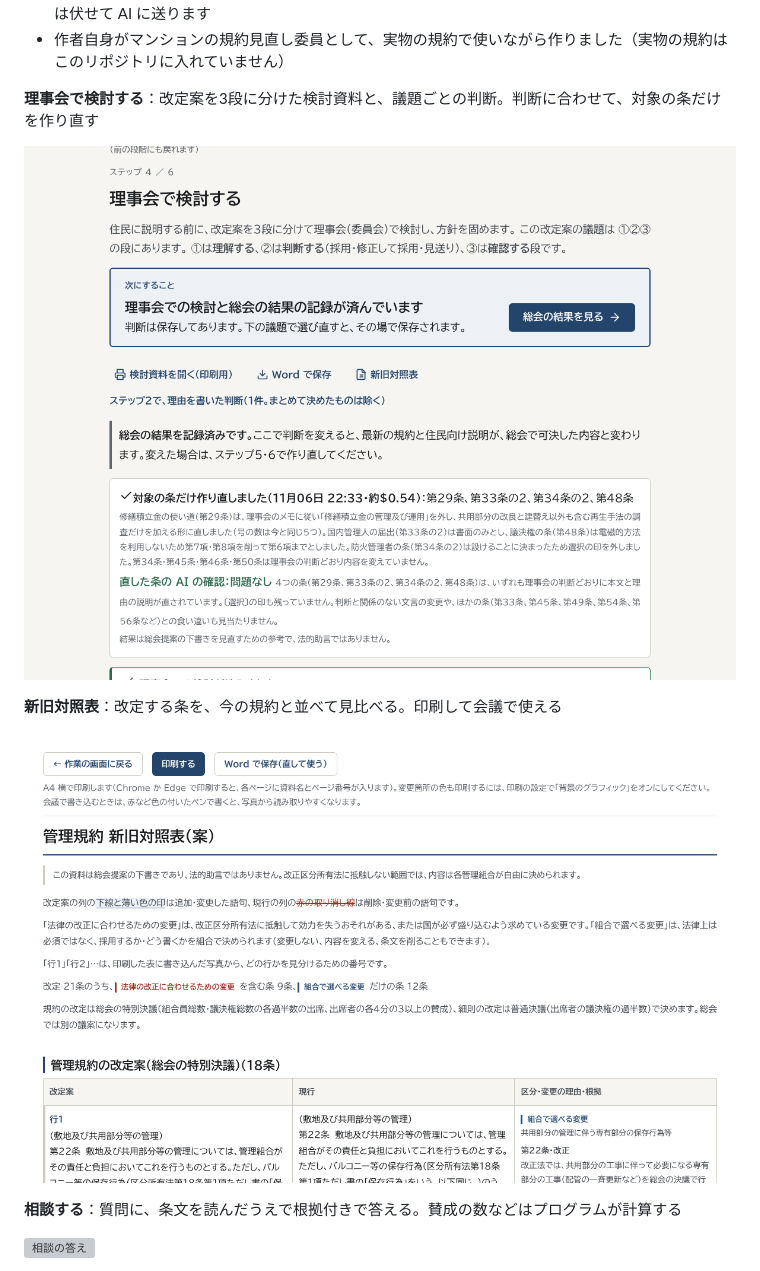
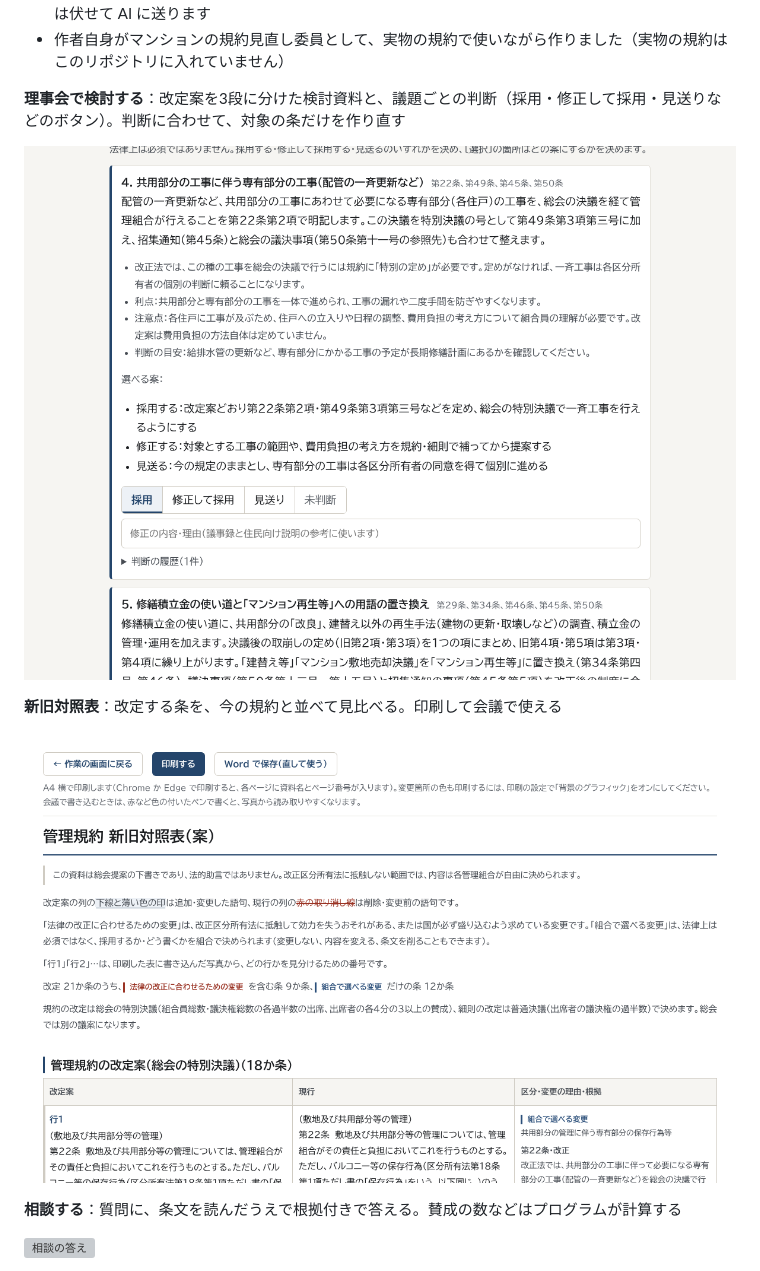
Before and after one commit to locotown/kiyaku-kaisei, a Markdown page: README.md, the part around the change. Rendered like a GitHub page; pictures changed too: docs/readme/02_board.png, docs/readme/03_taisho.png; grey boxes are pictures that could not be loaded.

Commit message:
README の画面を撮り直す（残る課題⑤）：理事会で検討は、議題と判断のボタンが写る位置で。新旧対照表は「か条」の表記に
Co-Authored-By: Claude Opus 5.5 <noreply@anthropic.com>
Claude-Session: https://claude.ai/code/session_01KMDftsrbgp6KUVXbedew97

```diff
--- a/README.md
+++ b/README.md
@@ -28,7 +28,7 @@
 - **相談する**：「規約変更の総会で何人の賛成が要る？」のような質問や、住民向けのニュース原稿・議事録の確認に、条文を読んだうえで根拠付きで答えます。定足数・賛成数はプログラムが計算し、人名は伏せて AI に送ります
 - 作者自身がマンションの規約見直し委員として、実物の規約で使いながら作りました（実物の規約はこのリポジトリに入れていません）
 
-**理事会で検討する**：改定案を3段に分けた検討資料と、議題ごとの判断。判断に合わせて、対象の条だけを作り直す
+**理事会で検討する**：改定案を3段に分けた検討資料と、議題ごとの判断（採用・修正して採用・見送りなどのボタン）。判断に合わせて、対象の条だけを作り直す
 
 ![理事会で検討する画面](docs/readme/02_board.png)
 
```
Also changed, not shown: 1 other file.
